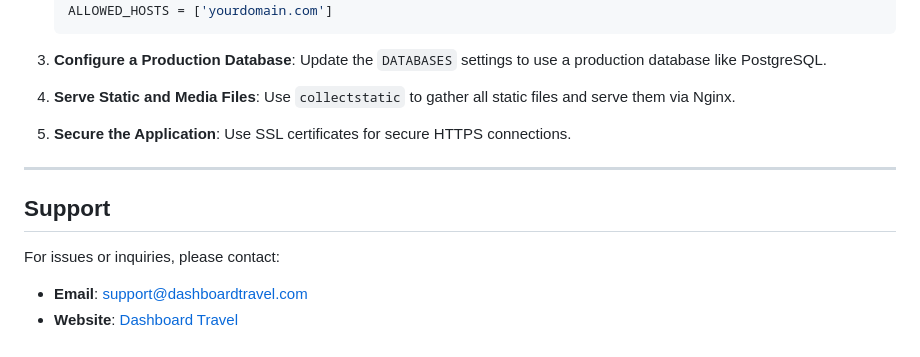
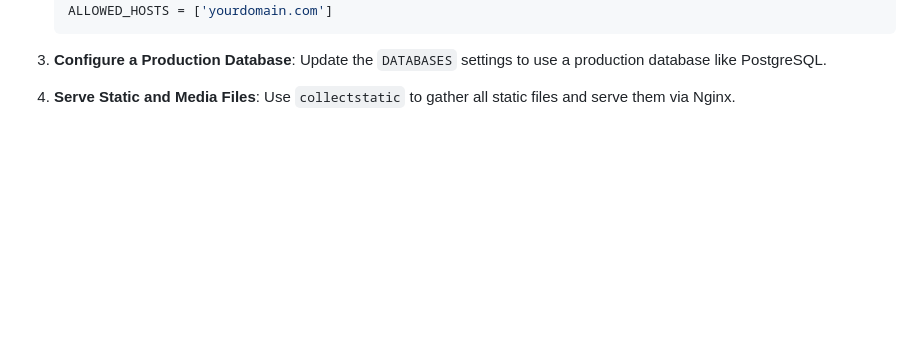
Before and after one commit to Emad-Alhammadi-Github/Django-Project-Sanaani-Travel, a Markdown page: README.md, the part around the change. Drawn GitHub-style; blank space fills up the shorter version.

```diff
--- a/README.md
+++ b/README.md
@@ -158,13 +158,3 @@ To deploy this project on a production server:
 
 4. **Serve Static and Media Files**:
    Use `collectstatic` to gather all static files and serve them via Nginx.
-
-5. **Secure the Application**:
-   Use SSL certificates for secure HTTPS connections.
-
----
-
-## Support
-For issues or inquiries, please contact:
-- **Email**: support@dashboardtravel.com
-- **Website**: [Dashboard Travel](http://dashboardtravel.com)
```
